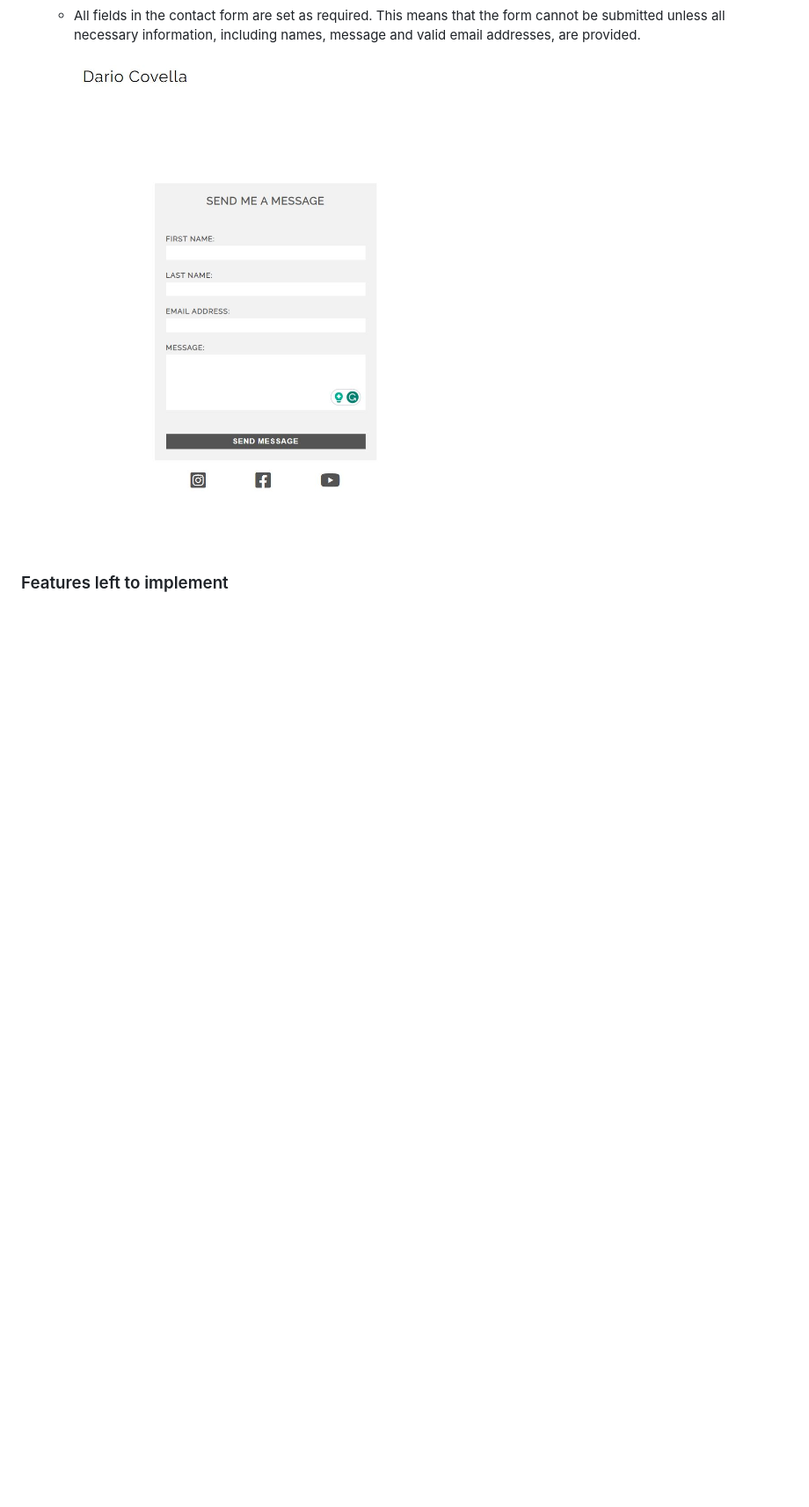
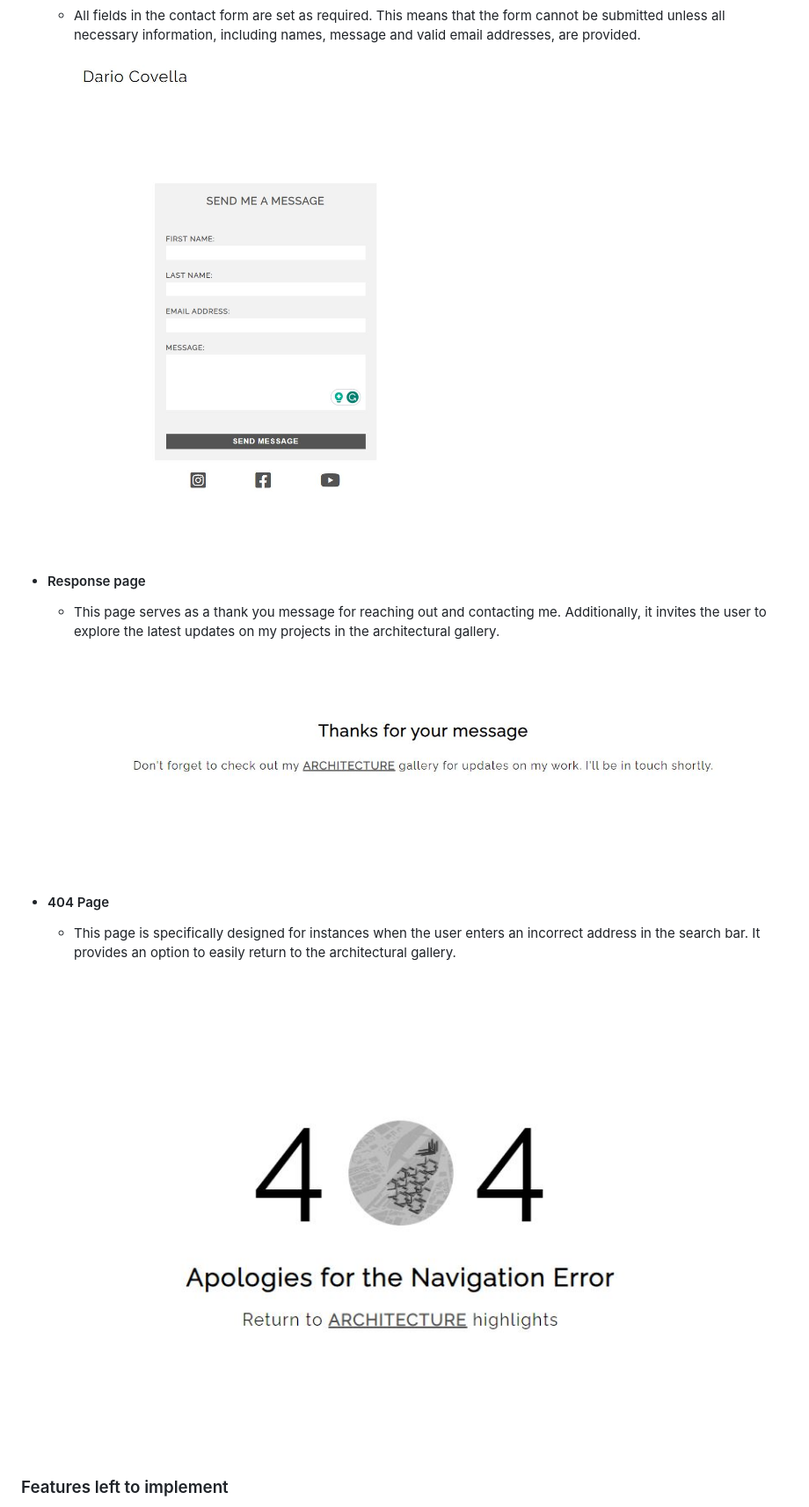
Before and after one commit to Darioc18/architecture-portfolio, a Markdown page: README.md, the part around the change printed below. Shown: that part at 88% size. GitHub-like rendering; pictures changed too: assets/images/readme-files/404error-message.jpg (added), assets/images/readme-files/response-message.jpg (added); blank space fills up the shorter version.

Commit message:
docs: add 'response' and '404 page' points to Feature section on README.md

```diff
--- a/README.md
+++ b/README.md
@@ -163,6 +163,15 @@ The images within the portfolio were created utilizing a diverse range of archit
 
     ![contact page](assets/images/readme-files/contact-page.jpg)
 
+- #### Response page
+
+  - This page serves as a thank you message for reaching out and contacting me. Additionally, it invites the user to explore the latest updates on my projects in the architectural gallery.
+    ![thank you message](assets/images/readme-files/response-message.jpg)
+
+- #### 404 Page
+  - This page is specifically designed for instances when the user enters an incorrect address in the search bar. It provides an option to easily return to the architectural gallery.
+    ![404 Page](assets/images/readme-files/404error-message.jpg)
+
 ### Features left to implement
 
 - Expand the _architecture_ page: add more projects to showcase a wider range of the designer's work.
```
Also changed, not shown: other parts of README.md (+2 -2 lines).
